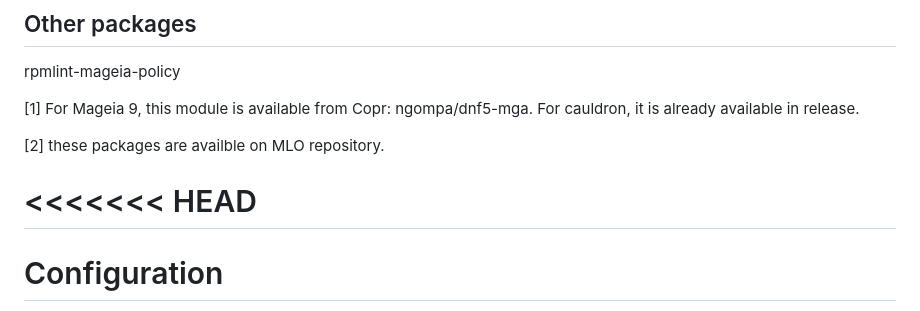
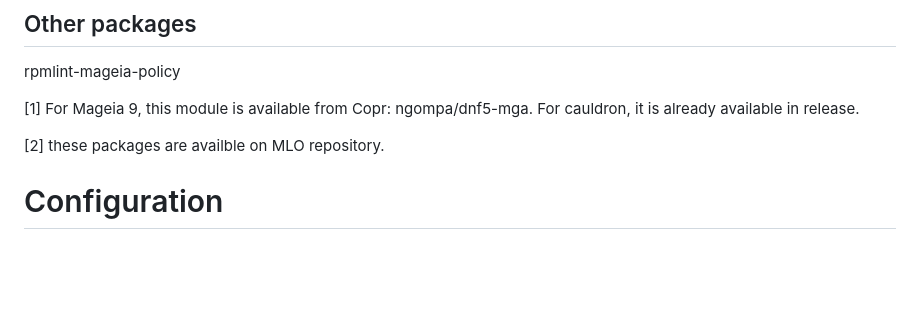
Before and after one commit to manatools/madb, a Markdown page: README.md, the part around the change. Drawn GitHub-style; blank space fills up the shorter version.

````diff
--- a/README.md
+++ b/README.md
@@ -31,8 +31,6 @@ rpmlint-mageia-policy
 
 [2] these packages are availble on MLO repository.
 
-<<<<<<< HEAD
-=======
 # Configuration
 The package comes with a model of configuration file `madb/config.py.in`. This file has to be edited and installed as `madb/config.py`. Its content is:
 ```
````
